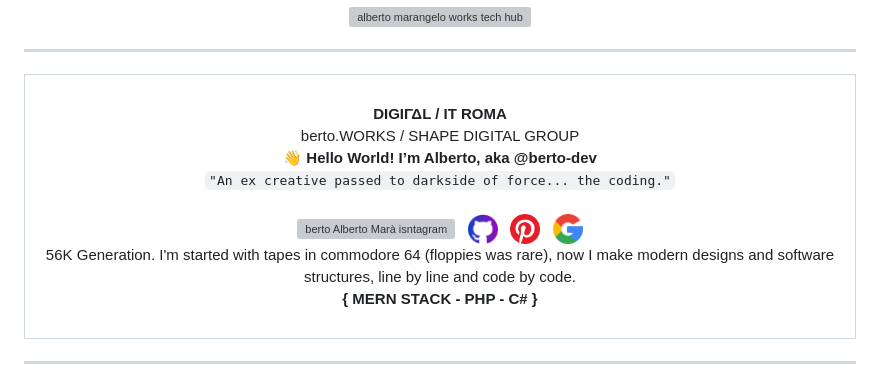
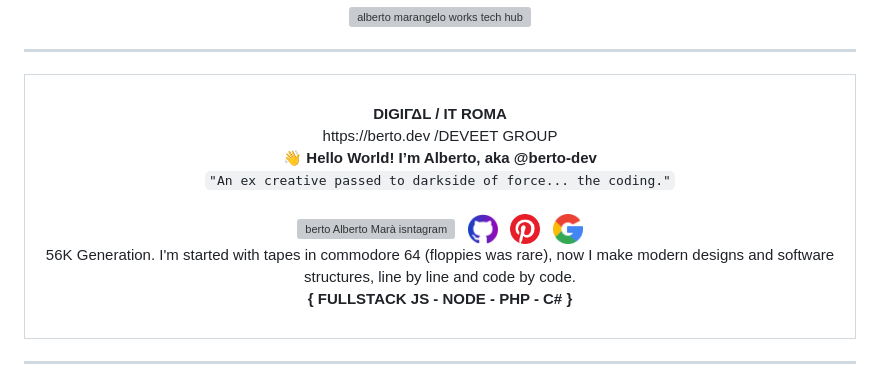
Before and after one commit to berto-dev/berto-dev, a Markdown page: README.md, the part around the change. GitHub-like rendering; grey boxes are pictures that could not be loaded.

```diff
--- a/README.md
+++ b/README.md
@@ -14,7 +14,7 @@ _"Simplicity is the ultimate sophistication" (Da Vinci)_&nbsp;&nbsp;&nbsp;&nbsp;
 
 <br>
   <div align="center">
-    <b>DIGIΓΔL / IT ROMA</b><br>berto.WORKS / SHAPE DIGITAL GROUP<b><br>
+    <b>DIGIΓΔL / IT ROMA</b><br>https://berto.dev /DEVEET GROUP<b><br>
     👋 Hello World! I’m Alberto, aka @berto-dev </b>
     <br>
     <code>"An ex creative passed to darkside of force... the coding."</code>
@@ -48,7 +48,7 @@ _"Simplicity is the ultimate sophistication" (Da Vinci)_&nbsp;&nbsp;&nbsp;&nbsp;
     <br>
     56K Generation. I'm started with tapes in commodore 64 (floppies was rare), now <wbr>I make modern designs and software structures, line by line and code by code.
     <br>
-    <b>{ MERN STACK - PHP - C# }</b>
+    <b>{ FULLSTACK JS - NODE - PHP - C# }</b>
   <div>
 <br>
 </div>
```
